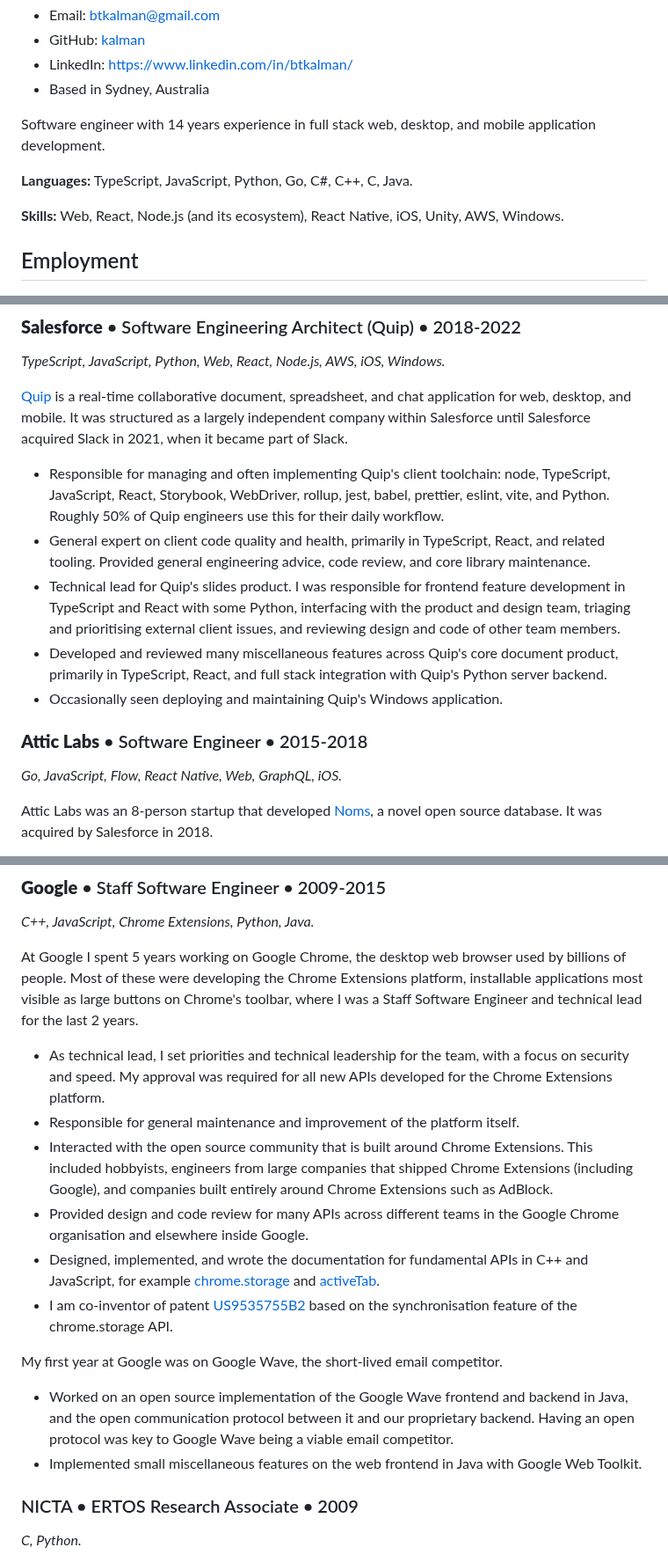
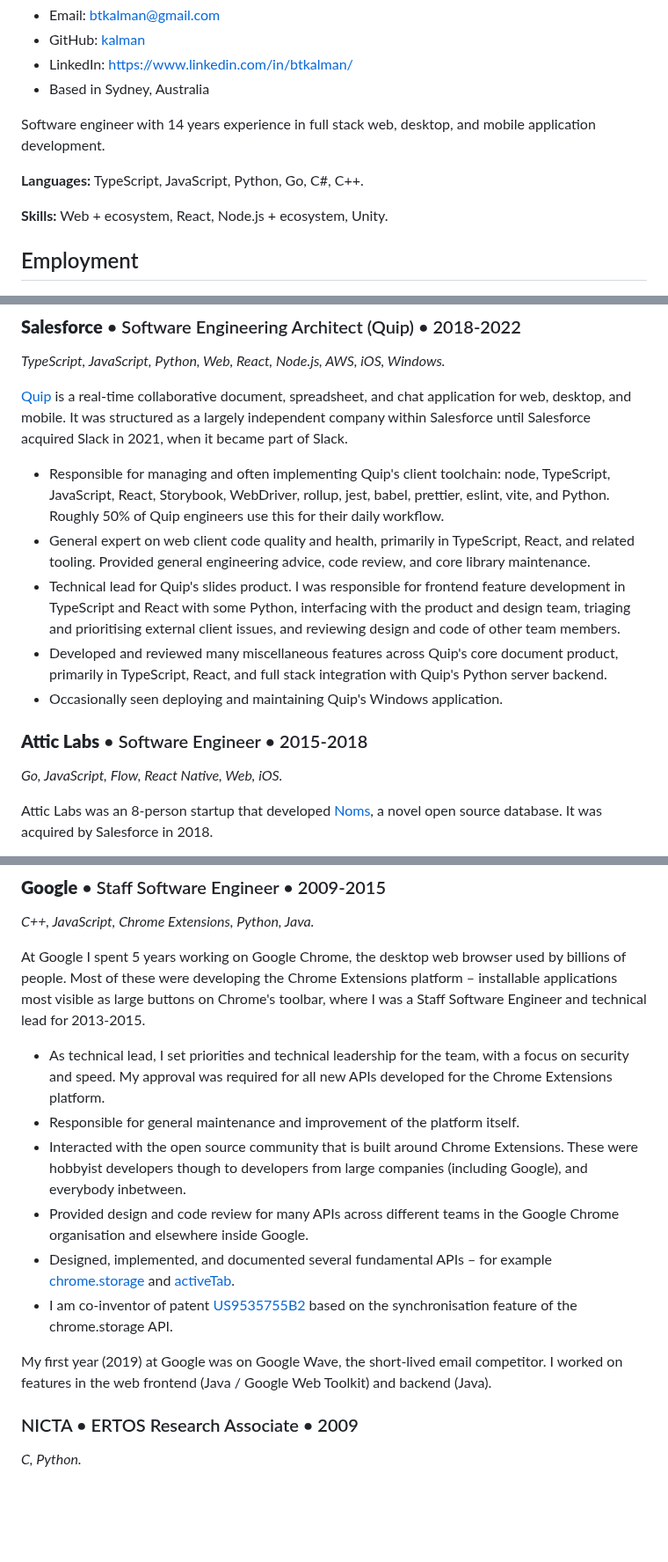
Before and after one commit to kalman/kalman.github.com, a Markdown page: resume/index.md, 3 parts joined by grey strips. Shown at 88% size. Drawn GitHub-style; blank space fills up the shorter version.

Commit message:
Tweak wording

```diff
--- a/resume/index.md
+++ b/resume/index.md
@@ -7,9 +7,9 @@
 
 Software engineer with 14 years experience in full stack web, desktop, and mobile application development.
 
-**Languages:** TypeScript, JavaScript, Python, Go, C#, C++, C, Java.
+**Languages:** TypeScript, JavaScript, Python, Go, C#, C++.
 
-**Skills:** Web, React, Node.js (and its ecosystem), React Native, iOS, Unity, AWS, Windows.
+**Skills:** Web + ecosystem, React, Node.js + ecosystem, Unity.
 
 ## Employment
 
@@ -20,14 +20,14 @@ Software engineer with 14 years experience in full stack web, desktop, and mobil
 [Quip](https://quip.com/) is a real-time collaborative document, spreadsheet, and chat application for web, desktop, and mobile. It was structured as a largely independent company within Salesforce until Salesforce acquired Slack in 2021, when it became part of Slack.
 
 * Responsible for managing and often implementing Quip's client toolchain: node, TypeScript, JavaScript, React, Storybook, WebDriver, rollup, jest, babel, prettier, eslint, vite, and Python. Roughly 50% of Quip engineers use this for their daily workflow.
-* General expert on client code quality and health, primarily in TypeScript, React, and related tooling. Provided general engineering advice, code review, and core library maintenance.
+* General expert on web client code quality and health, primarily in TypeScript, React, and related tooling. Provided general engineering advice, code review, and core library maintenance.
 * Technical lead for Quip's slides product. I was responsible for frontend feature development in TypeScript and React with some Python, interfacing with the product and design team, triaging and prioritising external client issues, and reviewing design and code of other team members.
 * Developed and reviewed many miscellaneous features across Quip's core document product, primarily in TypeScript, React, and full stack integration with Quip's Python server backend.
 * Occasionally seen deploying and maintaining Quip's Windows application.
 
 ### **Attic Labs** &bull; Software Engineer &bull; 2015-2018
 
-*Go, JavaScript, Flow, React Native, Web, GraphQL, iOS.*
+*Go, JavaScript, Flow, React Native, Web, iOS.*
 
 Attic Labs was an 8-person startup that developed [Noms](https://github.com/attic-labs/noms), a novel open source database. It was acquired by Salesforce in 2018.
 
@@ -41,19 +41,16 @@ Attic Labs was an 8-person startup that developed [Noms](https://github.com/atti
 
 *C++, JavaScript, Chrome Extensions, Python, Java.*
 
-At Google I spent 5 years working on Google Chrome, the desktop web browser used by billions of people. Most of these were developing the Chrome Extensions platform, installable applications most visible as large buttons on Chrome's toolbar, where I was a Staff Software Engineer and technical lead for the last 2 years.
+At Google I spent 5 years working on Google Chrome, the desktop web browser used by billions of people. Most of these were developing the Chrome Extensions platform – installable applications most visible as large buttons on Chrome's toolbar, where I was a Staff Software Engineer and technical lead for 2013-2015.
 
 * As technical lead, I set priorities and technical leadership for the team, with a focus on security and speed. My approval was required for all new APIs developed for the Chrome Extensions platform.
 * Responsible for general maintenance and improvement of the platform itself.
-* Interacted with the open source community that is built around Chrome Extensions. This included hobbyists, engineers from large companies that shipped Chrome Extensions (including Google), and companies built entirely around Chrome Extensions such as AdBlock.
+* Interacted with the open source community that is built around Chrome Extensions. These were hobbyist developers though to developers from large companies (including Google), and everybody inbetween.
 * Provided design and code review for many APIs across different teams in the Google Chrome organisation and elsewhere inside Google.
-* Designed, implemented, and wrote the documentation for fundamental APIs in C++ and JavaScript, for example [chrome.storage](https://developer.chrome.com/docs/extensions/reference/storage/) and [activeTab](https://developer.chrome.com/docs/extensions/mv3/manifest/activeTab/).
+* Designed, implemented, and documented several fundamental APIs – for example [chrome.storage](https://developer.chrome.com/docs/extensions/reference/storage/) and [activeTab](https://developer.chrome.com/docs/extensions/mv3/manifest/activeTab/).
 * I am co-inventor of patent [US9535755B2](https://patents.google.com/patent/US9535755B2/en) based on the synchronisation feature of the chrome.storage API.
 
-My first year at Google was on Google Wave, the short-lived email competitor.
-
-* Worked on an open source implementation of the Google Wave frontend and backend in Java, and the open communication protocol between it and our proprietary backend. Having an open protocol was key to Google Wave being a viable email competitor.
-* Implemented small miscellaneous features on the web frontend in Java with Google Web Toolkit.
+My first year (2019) at Google was on Google Wave, the short-lived email competitor. I worked on features in the web frontend (Java / Google Web Toolkit) and backend (Java).
 
 ### NICTA &bull; ERTOS Research Associate &bull; 2009
 
```
Also changed, not shown: other parts of resume/index.md (+2 -2 lines).
